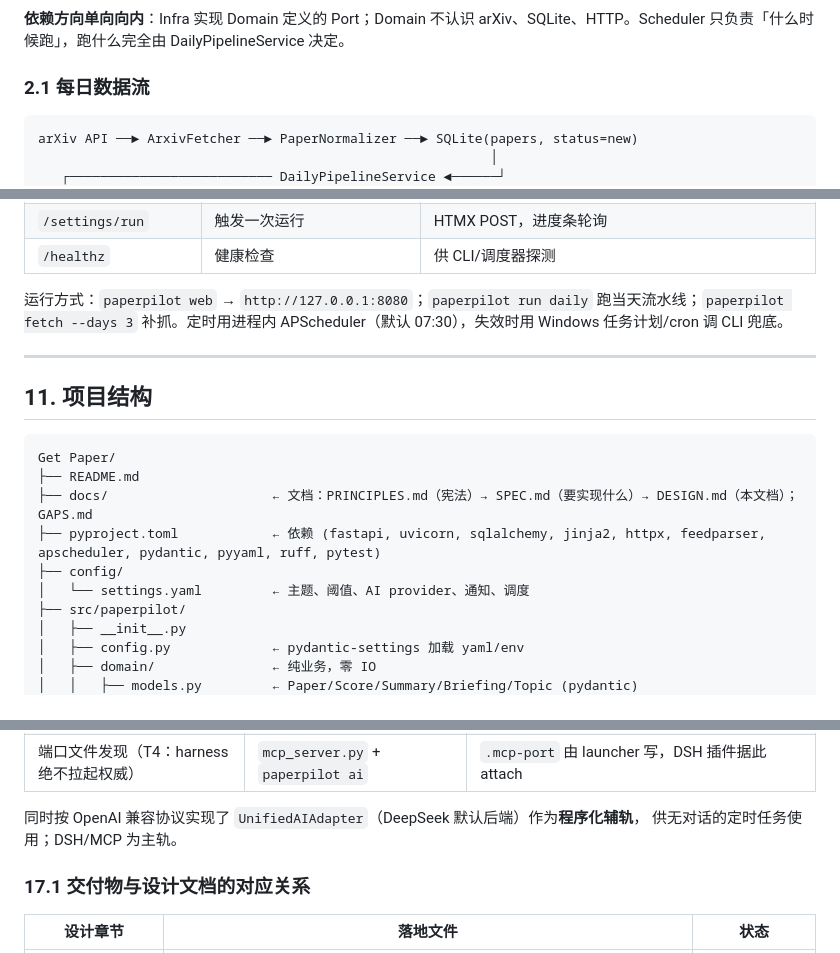
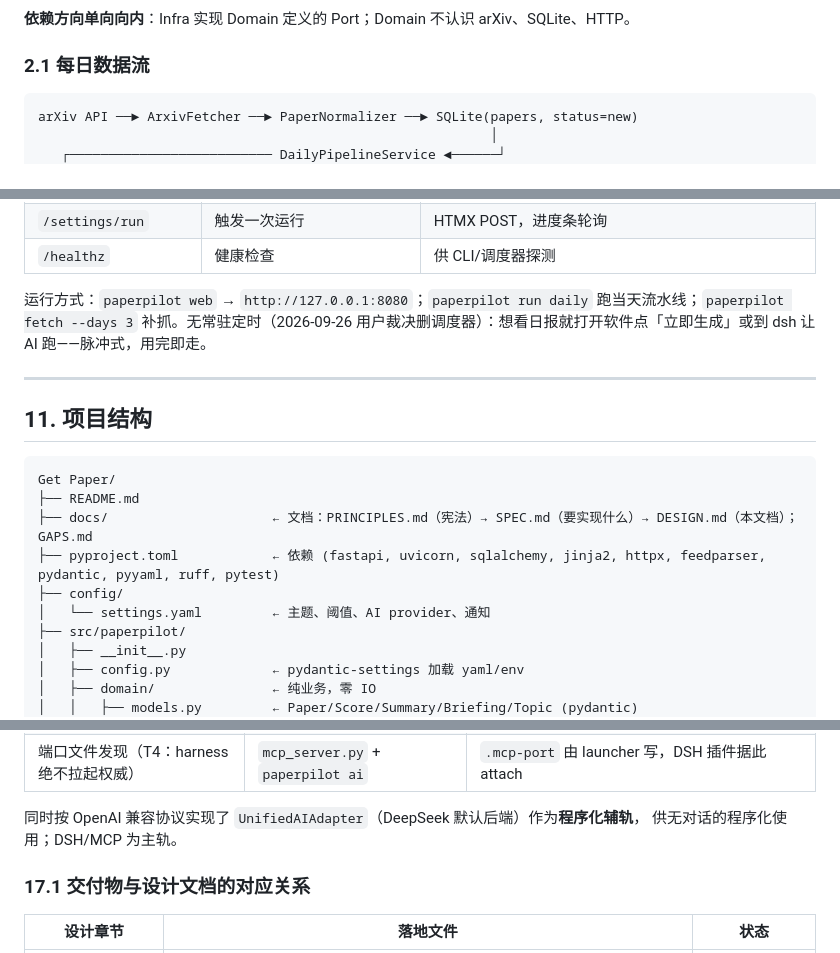
Before and after one commit to tomisnot/get-paper, a Markdown page: docs/DESIGN.md, 3 parts joined by grey strips. Rendered like a GitHub page.

````diff
--- a/docs/DESIGN.md
+++ b/docs/DESIGN.md
@@ -60,7 +60,7 @@ flowchart TB
     I3 -.->|未来替换| AIU[统一 AI 框架 Adapter]
 ```
 
-**依赖方向单向向内**：Infra 实现 Domain 定义的 Port；Domain 不认识 arXiv、SQLite、HTTP。Scheduler 只负责「什么时候跑」，跑什么完全由 DailyPipelineService 决定。
+**依赖方向单向向内**：Infra 实现 Domain 定义的 Port；Domain 不认识 arXiv、SQLite、HTTP。
 
 ### 2.1 每日数据流
 
@@ -362,7 +361,7 @@ erDiagram
 | `/settings/run` | 触发一次运行 | HTMX POST，进度条轮询 |
 | `/healthz` | 健康检查 | 供 CLI/调度器探测 |
 
-运行方式：`paperpilot web` → `http://127.0.0.1:8080`；`paperpilot run daily` 跑当天流水线；`paperpilot fetch --days 3` 补抓。定时用进程内 APScheduler（默认 07:30），失效时用 Windows 任务计划/cron 调 CLI 兜底。
+运行方式：`paperpilot web` → `http://127.0.0.1:8080`；`paperpilot run daily` 跑当天流水线；`paperpilot fetch --days 3` 补抓。无常驻定时（2026-09-26 用户裁决删调度器）：想看日报就打开软件点「立即生成」或到 dsh 让 AI 跑——脉冲式，用完即走。
 
 ---
 
@@ -372,9 +371,9 @@ erDiagram
 Get Paper/
 ├── README.md
 ├── docs/                     ← 文档：PRINCIPLES.md（宪法）→ SPEC.md（要实现什么）→ DESIGN.md（本文档）；GAPS.md
-├── pyproject.toml            ← 依赖 (fastapi, uvicorn, sqlalchemy, jinja2, httpx, feedparser, apscheduler, pydantic, pyyaml, ruff, pytest)
+├── pyproject.toml            ← 依赖 (fastapi, uvicorn, sqlalchemy, jinja2, httpx, feedparser, pydantic, pyyaml, ruff, pytest)
 ├── config/
-│   └── settings.yaml         ← 主题、阈值、AI provider、通知、调度
+│   └── settings.yaml         ← 主题、阈值、AI provider、通知
 ├── src/paperpilot/
 │   ├── __init__.py
 │   ├── config.py             ← pydantic-settings 加载 yaml/env
@@ -470,7 +468,7 @@ app 把语义面暴露成 MCP 工具，DSH（DeepSeek Harness）提供 AI 对话
 | 端口文件发现（T4：harness 绝不拉起权威） | `mcp_server.py` + `paperpilot ai` | `.mcp-port` 由 launcher 写，DSH 插件据此 attach |
 
 同时按 OpenAI 兼容协议实现了 `UnifiedAIAdapter`（DeepSeek 默认后端）作为**程序化辅轨**，
-供无对话的定时任务使用；DSH/MCP 为主轨。
+供无对话的程序化使用；DSH/MCP 为主轨。
 
 ### 17.1 交付物与设计文档的对应关系
 
````
Also changed, not shown: other parts of docs/DESIGN.md (+2 -4 lines), README.md (+5 -10 lines).
